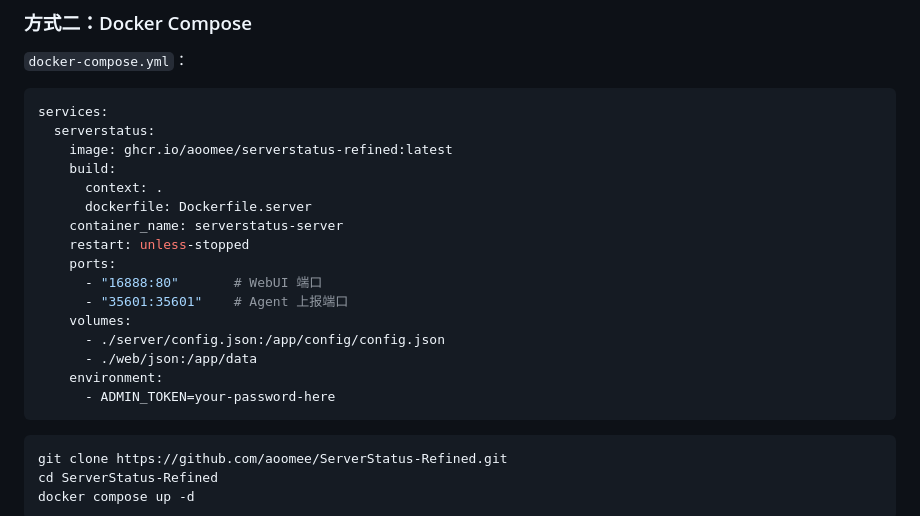
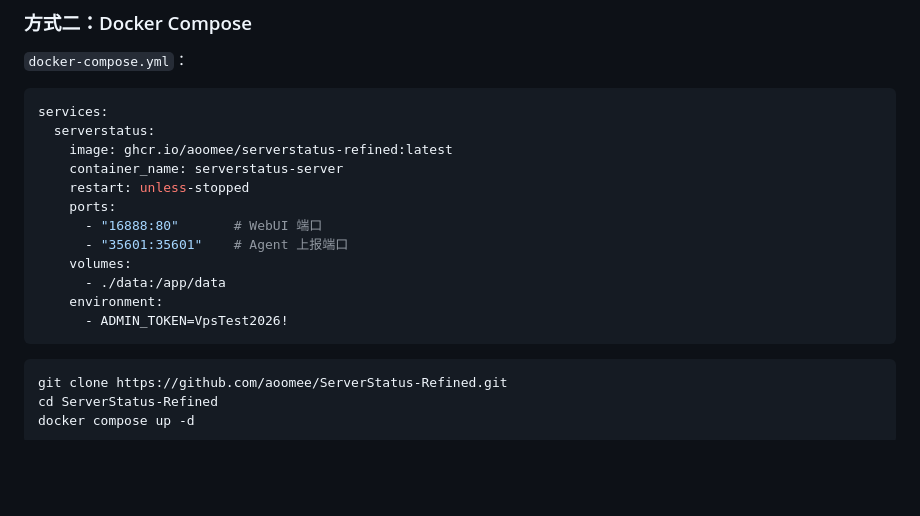
Before and after one commit to aoomee/ServerStatus-Refined, a Markdown page: README.md, the part around the change. GitHub-like rendering; blank space fills up the shorter version.

Commit message:
docs: sync README Compose example with fixed server compose (drop build, mount ./data, set token)

````diff
--- a/README.md
+++ b/README.md
@@ -46,19 +46,15 @@ docker run -d --restart=always --name=serverstatus-server \
 services:
   serverstatus:
     image: ghcr.io/aoomee/serverstatus-refined:latest
-    build:
-      context: .
-      dockerfile: Dockerfile.server
     container_name: serverstatus-server
     restart: unless-stopped
     ports:
       - "16888:80"       # WebUI 端口
       - "35601:35601"    # Agent 上报端口
     volumes:
-      - ./server/config.json:/app/config/config.json
-      - ./web/json:/app/data
+      - ./data:/app/data
     environment:
-      - ADMIN_TOKEN=your-password-here
+      - ADMIN_TOKEN=VpsTest2026!
 ```
 
 ```bash
````
